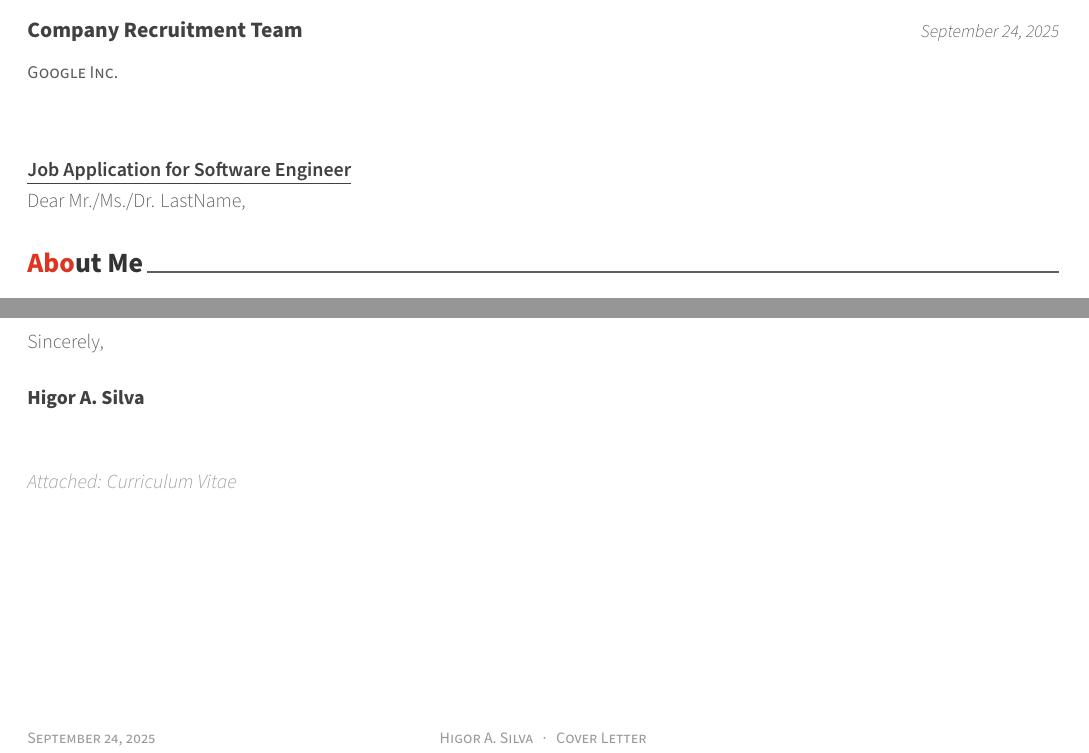
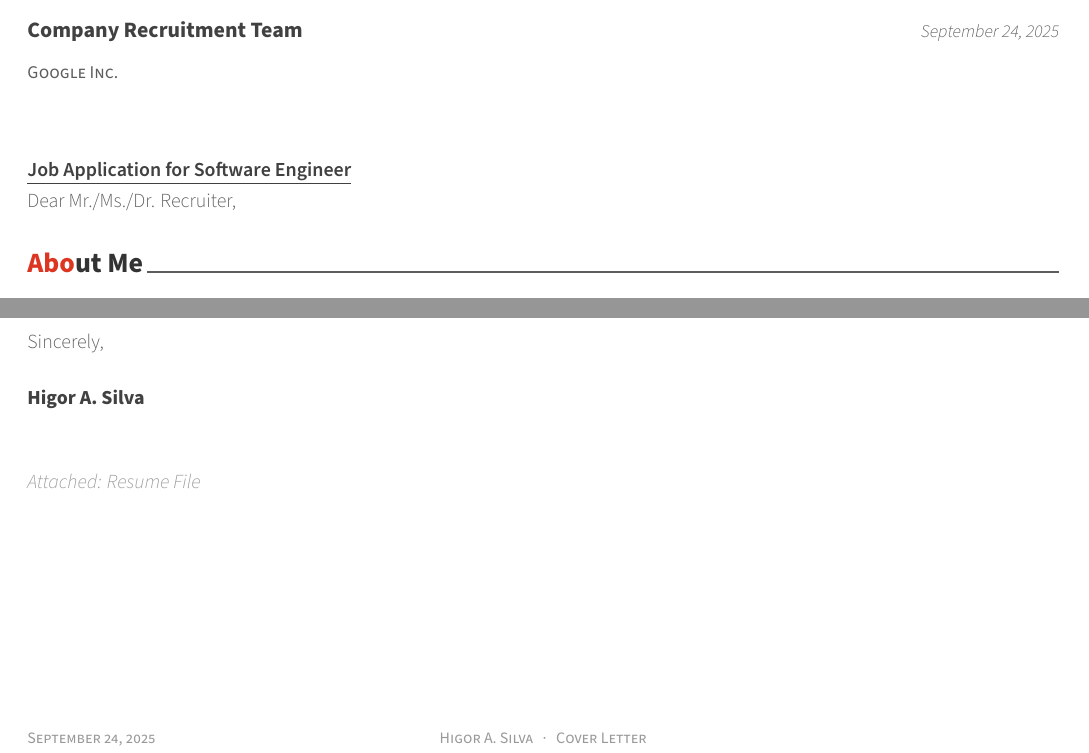
Before and after one commit to Higor1104/HigorCV, a LaTeX CV (coverletter.tex): two parts of the page, joined at a grey line, cut so that both start at the same text. Compiled offline with XeLaTeX; a LaTeX package or settings file that is missing is left out.

Commit message:
Update coverletter.tex

```diff
--- a/coverletter.tex
+++ b/coverletter.tex
@@ -79,11 +79,11 @@
 % The title of the letter
 \lettertitle{Job Application for Software Engineer}
 % How the letter is opened
-\letteropening{Dear Mr./Ms./Dr. LastName,}
+\letteropening{Dear Mr./Ms./Dr. Recruiter,}
 % How the letter is closed
 \letterclosing{Sincerely,}
 % Any enclosures with the letter
-\letterenclosure[Attached]{Curriculum Vitae}
+\letterenclosure[Attached]{Resume File}
 
 
 %-------------------------------------------------------------------------------
```
